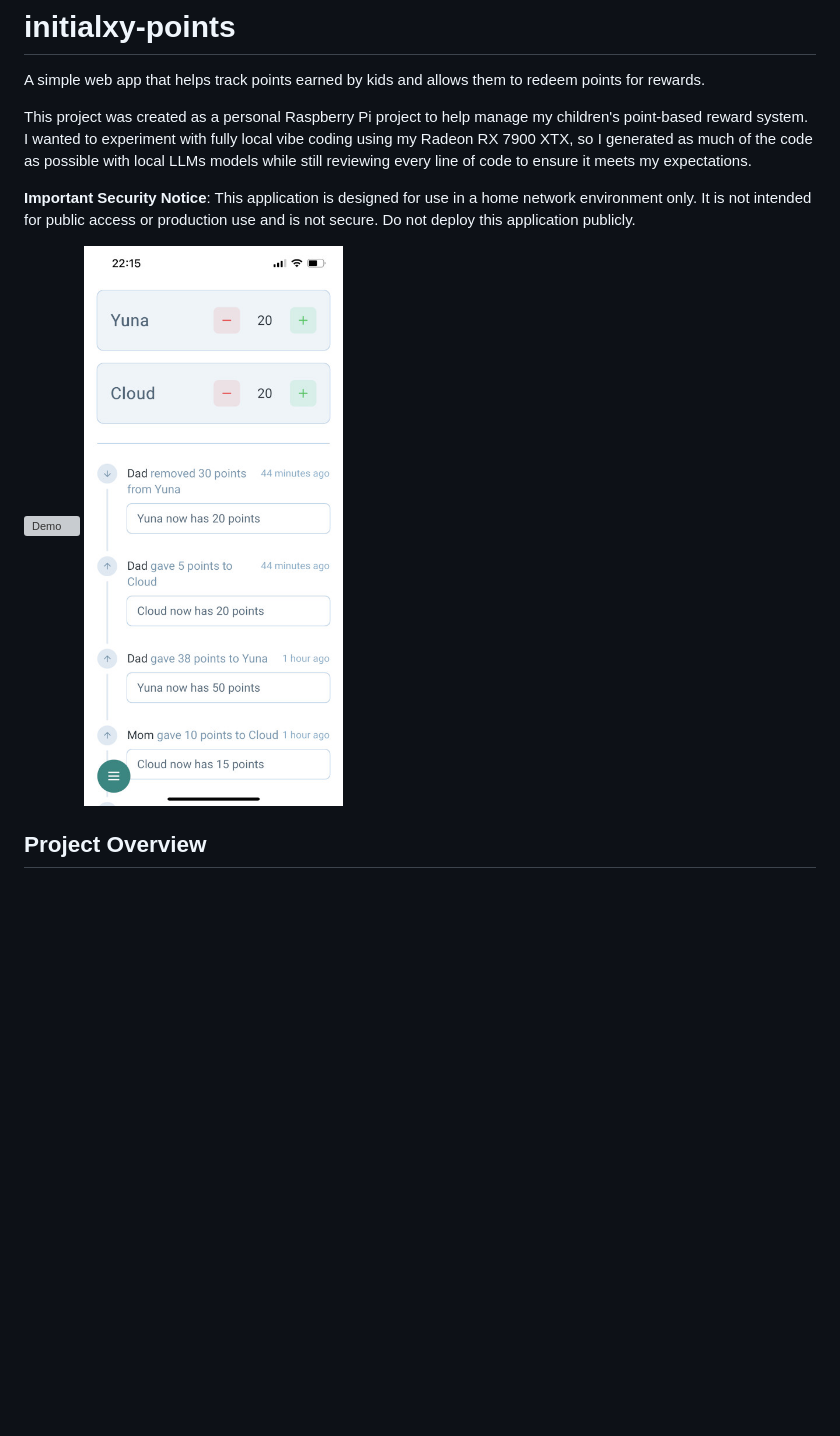
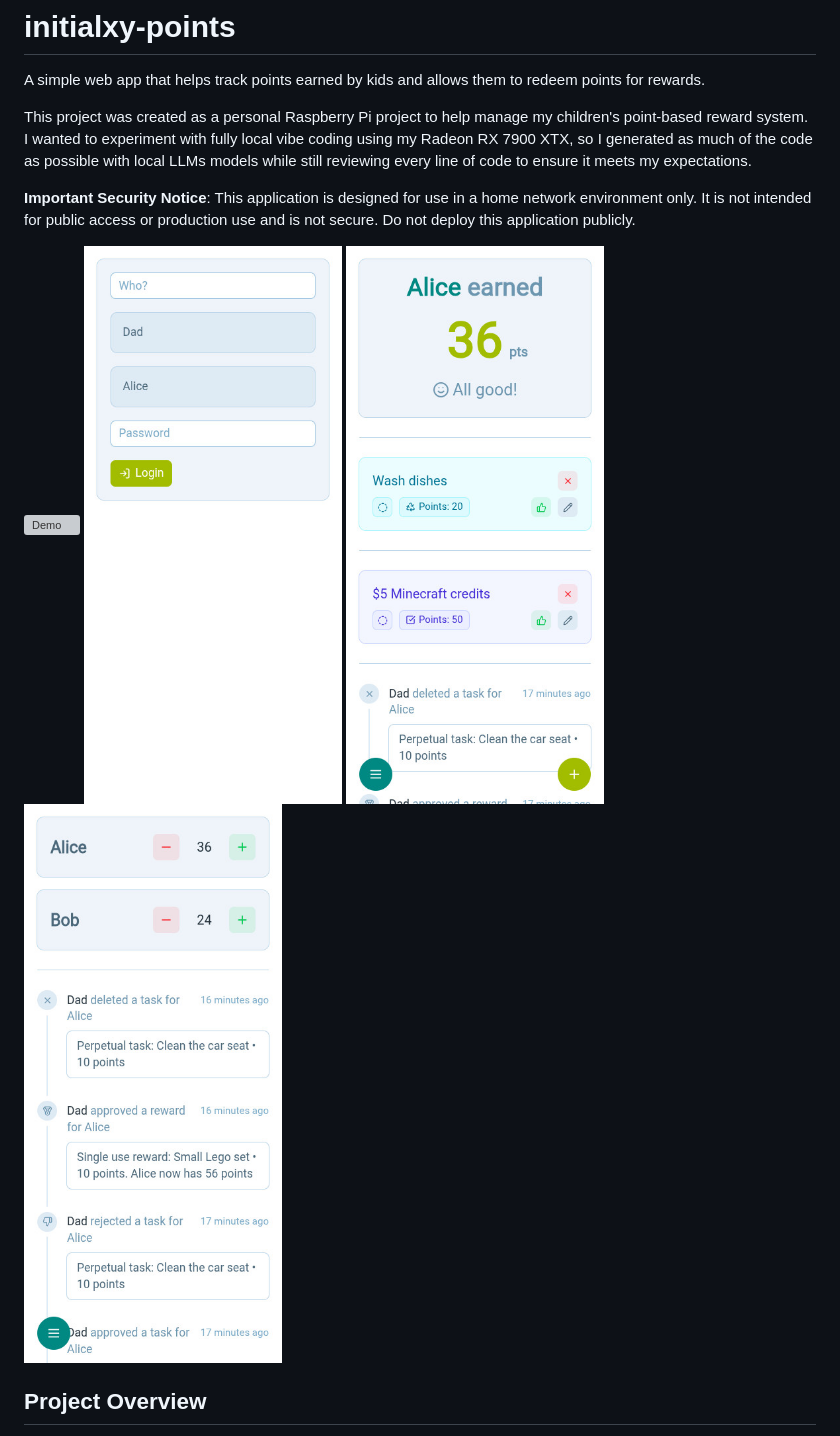
Before and after one commit to initialxy/initialxy-points, a Markdown page: README.md, the part around the change. GitHub-like rendering; pictures changed too: demo_light.jpg (deleted), demo_light_01.jpg (added), demo_light_02.jpg (added); blank space fills up the shorter version; grey boxes are pictures that could not be loaded.

Commit message:
Added new demo

```diff
--- a/README.md
+++ b/README.md
@@ -7,7 +7,9 @@ This project was created as a personal Raspberry Pi project to help manage my ch
 **Important Security Notice**: This application is designed for use in a home network environment only. It is not intended for public access or production use and is not secure. Do not deploy this application publicly.
 
 ![Demo](demo.gif)
-![Demo Light](demo_light.jpg)
+![Demo Light](demo_light_01.jpg)
+![Demo Light](demo_light_02.jpg)
+![Demo Light](demo_light_03.jpg)
 
 ## Project Overview
 
```
